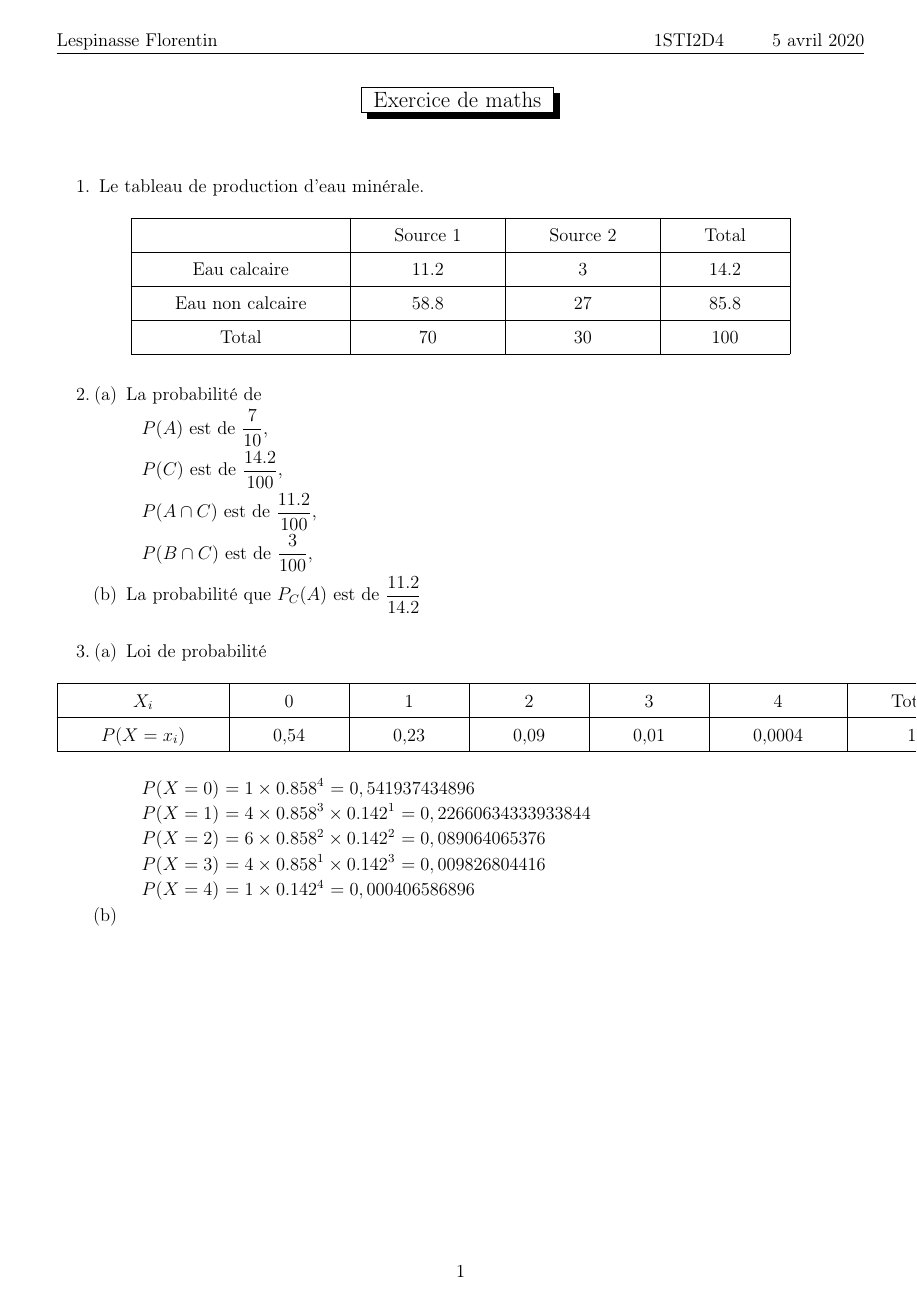
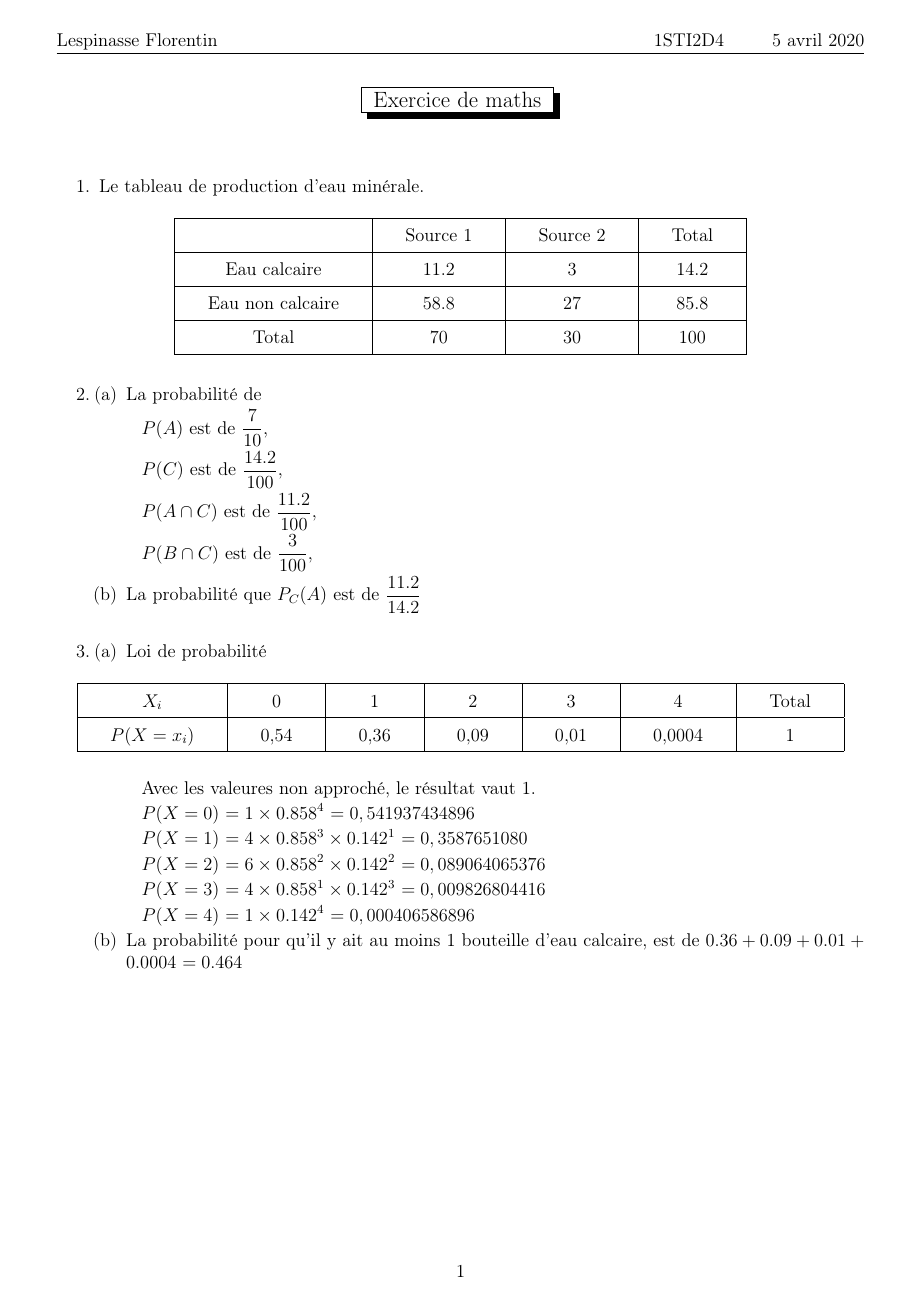
Before and after one commit to Florentin247/Latex-Cours, a LaTeX document (2_Maths/2_DM/8_DM/94p167.tex): the whole page. Compiled offline with pdfLaTeX.

Commit message:
Fin de semaine

```diff
--- a/2_Maths/2_DM/8_DM/94p167.tex
+++ b/2_Maths/2_DM/8_DM/94p167.tex
@@ -32,22 +32,7 @@
 %Tableau
 %%%
 \renewcommand{\arraystretch}{1.5}
-\setlength{\tabcolsep}{1cm}
-
-%%%%%
-%Arbre de Probabilité
-%%%
-\usepackage{tikz}
-\usetikzlibrary{trees}% Set the overall layout of the tree
-\tikzstyle{level 1}=[level distance=3.5cm, sibling distance=5.5cm]
-\tikzstyle{level 2}=[level distance=3.5cm, sibling distance=2cm]
-\tikzstyle{level 3}=[level distance=3.5cm, sibling distance=1.5cm]
-\tikzstyle{level 3}=[level distance=3.5cm, sibling distance=0.5cm]
-
-% Define styles for bags and leafs
-\tikzstyle{bag} = [text width=4em, text centered]
-\tikzstyle{end} = [circle, minimum width=3pt,fill, inner sep=0pt]
-
+\setlength{\tabcolsep}{0.75cm}
 
 %%%%%
 %Haut de Page
@@ -102,27 +87,20 @@
             \hline
             $X_i$                    & 0  		& 1  	& 2		&	3	&	4	& Total     \\
            \hline
-           $P(X=x_i)$ 			     &  0,54    & 0,23     &  0,09 & 	0,01	& 0,0004		&  1  \\
+           $P(X=x_i)$ 			     &  0,54    & 0,36     &  0,09 & 	0,01	& 0,0004		&  1  \\
            \hline
 
         \end{tabular}
     \end{table}
 
+Avec les valeures non approché, le résultat vaut 1.
 
 $P(X=0)$ $ = 1 \times 0.858^4$ $= 0,541937434896 $ \par
-$P(X=1)$ $ = 4 \times 0.858^3 \times 0.142^1$ $=  0,22660634333933844 $\par
+$P(X=1)$ $ = 4 \times 0.858^3 \times 0.142^1$ $=  0,3587651080 $\par
 $P(X=2)$ $ = 6 \times 0.858^2 \times 0.142^2$ $=  0,089064065376 $ \par
 $P(X=3)$ $ = 4 \times 0.858^1 \times 0.142^3$ $=  0,009826804416 $ \par
 $P(X=4)$ $ = 1 \times 0.142^4$ $= 0,000406586896 $ \par
-
-
-
-
-
-
-
-
-	\item
+	\item La probabilité pour qu'il y ait au moins 1 bouteille d'eau calcaire, est de $0.36+0.09+0.01+0.0004$ $ = 0.464 $
 
 \end{enumerate}
 \end{enumerate}
```
Also changed, not shown: 2_Maths/2_DM/8_DM/94p167.pdf.
